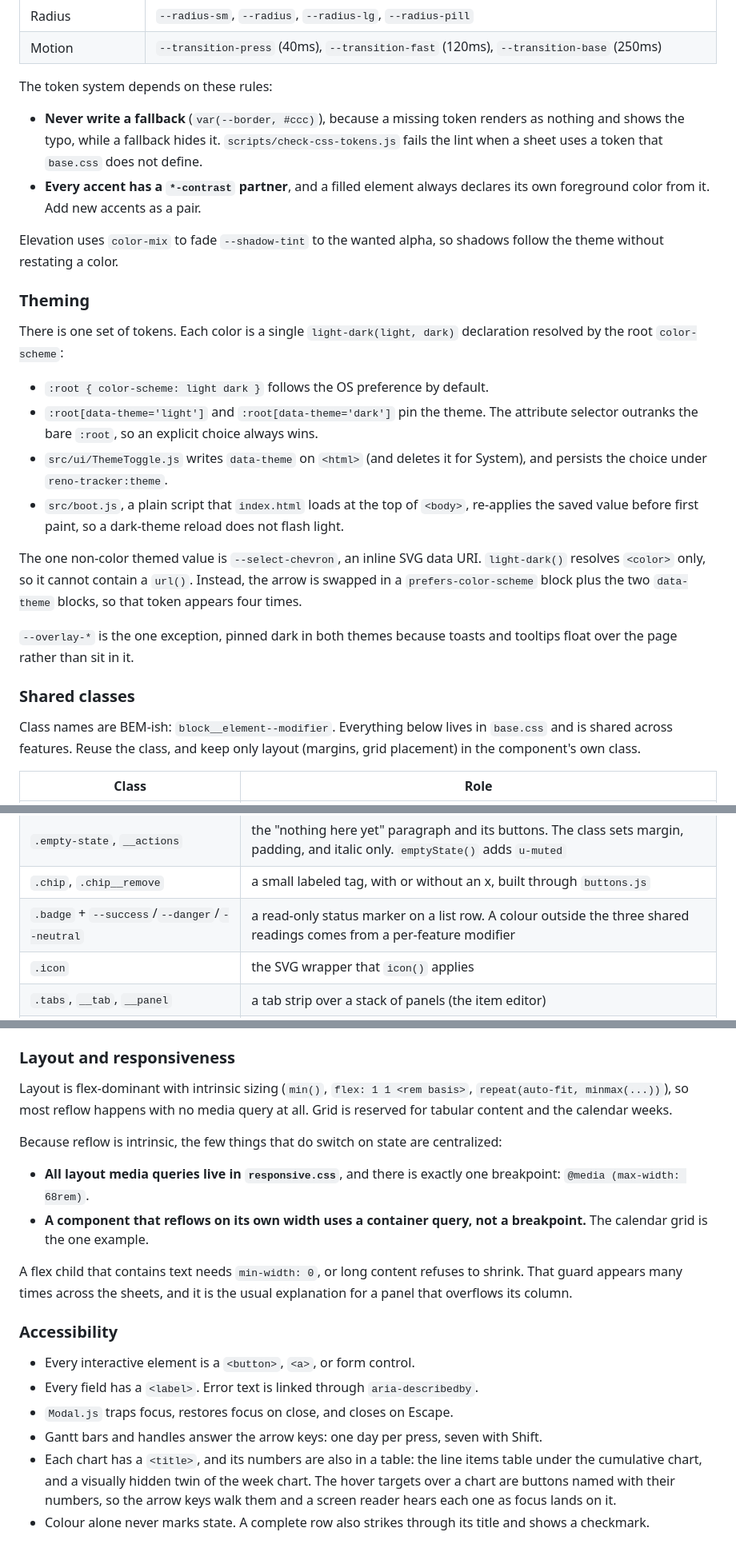
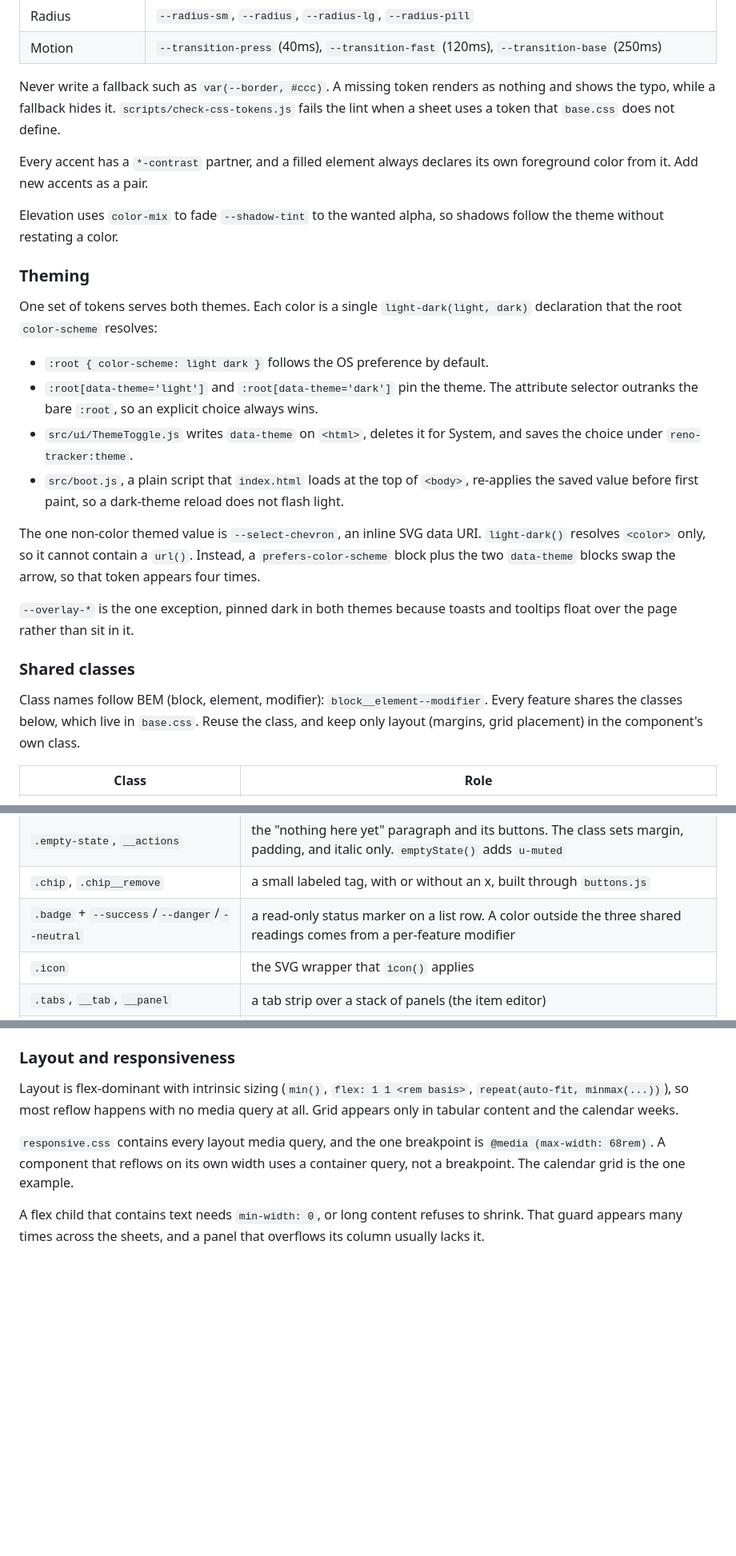
Before and after one commit to wetherc/reno-tracker, a Markdown page: README.md, 3 parts joined by grey strips. Shown at 80% size. GitHub-like rendering; blank space fills up the shorter version.

```diff
--- a/README.md
+++ b/README.md
@@ -214,47 +179,48 @@ defined in one `:root` block in `styles/base.css`:
 | Radius           | `--radius-sm`, `--radius`, `--radius-lg`, `--radius-pill`                                                      |
 | Motion           | `--transition-press` (40ms), `--transition-fast` (120ms), `--transition-base` (250ms)                          |
 
-The token system depends on these rules:
+Never write a fallback such as `var(--border, #ccc)`. A missing token
+renders as nothing and shows the typo, while a fallback hides it.
+`scripts/check-css-tokens.js` fails the lint when a sheet uses a token that
+`base.css` does not define.
 
-- **Never write a fallback** (`var(--border, #ccc)`), because a missing
-  token renders as nothing and shows the typo, while a fallback hides it.
-  `scripts/check-css-tokens.js` fails the lint when a sheet uses a token
-  that `base.css` does not define.
-- **Every accent has a `*-contrast` partner**, and a filled element always
-  declares its own foreground color from it. Add new accents as a pair.
+Every accent has a `*-contrast` partner, and a filled element always
+declares its own foreground color from it. Add new accents as a pair.
 
 Elevation uses `color-mix` to fade `--shadow-tint` to the wanted alpha, so
 shadows follow the theme without restating a color.
 
 ### Theming
 
-There is one set of tokens. Each color is a single
-`light-dark(light, dark)` declaration resolved by the root `color-scheme`:
+One set of tokens serves both themes. Each color is a single
+`light-dark(light, dark)` declaration that the root `color-scheme`
+resolves:
 
 - `:root { color-scheme: light dark }` follows the OS preference by
   default.
 - `:root[data-theme='light']` and `:root[data-theme='dark']` pin the
   theme. The attribute selector outranks the bare `:root`, so an explicit
   choice always wins.
-- `src/ui/ThemeToggle.js` writes `data-theme` on `<html>` (and deletes it
-  for System), and persists the choice under `reno-tracker:theme`.
+- `src/ui/ThemeToggle.js` writes `data-theme` on `<html>`, deletes it for
+  System, and saves the choice under `reno-tracker:theme`.
 - `src/boot.js`, a plain script that `index.html` loads at the top of
   `<body>`, re-applies the saved value before first paint, so a dark-theme
   reload does not flash light.
 
 The one non-color themed value is `--select-chevron`, an inline SVG data
 URI. `light-dark()` resolves `<color>` only, so it cannot contain a `url()`.
-Instead, the arrow is swapped in a `prefers-color-scheme` block plus the
-two `data-theme` blocks, so that token appears four times.
+Instead, a `prefers-color-scheme` block plus the two `data-theme` blocks
+swap the arrow, so that token appears four times.
 
 `--overlay-*` is the one exception, pinned dark in both themes because
 toasts and tooltips float over the page rather than sit in it.
 
 ### Shared classes
 
-Class names are BEM-ish: `block__element--modifier`. Everything below
-lives in `base.css` and is shared across features. Reuse the class, and
-keep only layout (margins, grid placement) in the component's own class.
+Class names follow BEM (block, element, modifier):
+`block__element--modifier`. Every feature shares the classes below, which
+live in `base.css`. Reuse the class, and keep only layout (margins, grid
+placement) in the component's own class.
 
 | Class                                                | Role                                                                                                                             |
 | ---------------------------------------------------- | -------------------------------------------------------------------------------------------------------------------------------- |
@@ -269,7 +235,7 @@ keep only layout (margins, grid placement) in the component's own class.
 | `.section-label`                                     | in-panel sub-heading: uppercase, tracked, muted, built through `sectionLabel`                                                    |
 | `.empty-state`, `__actions`                          | the "nothing here yet" paragraph and its buttons. The class sets margin, padding, and italic only. `emptyState()` adds `u-muted` |
 | `.chip`, `.chip__remove`                             | a small labeled tag, with or without an x, built through `buttons.js`                                                            |
-| `.badge` + `--success`/`--danger`/`--neutral`        | a read-only status marker on a list row. A colour outside the three shared readings comes from a per-feature modifier            |
+| `.badge` + `--success`/`--danger`/`--neutral`        | a read-only status marker on a list row. A color outside the three shared readings comes from a per-feature modifier             |
 | `.icon`                                              | the SVG wrapper that `icon()` applies                                                                                            |
 | `.tabs`, `__tab`, `__panel`                          | a tab strip over a stack of panels (the item editor)                                                                             |
 | `.modal` and its parts                               | the native `<dialog>`, built through `Modal.js`                                                                                  |
@@ -285,33 +251,14 @@ they were built for: `.disclosure` / `__chevron` / `--open`,
 
 Layout is flex-dominant with intrinsic sizing (`min()`,
 `flex: 1 1 <rem basis>`, `repeat(auto-fit, minmax(...))`), so most reflow
-happens with no media query at all. Grid is reserved for tabular content
+happens with no media query at all. Grid appears only in tabular content
 and the calendar weeks.
 
-Because reflow is intrinsic, the few things that do switch on state are
-centralized:
-
-- **All layout media queries live in `responsive.css`**, and there is
-  exactly one breakpoint: `@media (max-width: 68rem)`.
-- **A component that reflows on its own width uses a container query,
-  not a breakpoint.** The calendar grid is the one example.
+`responsive.css` contains every layout media query, and the one breakpoint
+is `@media (max-width: 68rem)`. A component that reflows on its own width
+uses a container query, not a breakpoint. The calendar grid is the one
+example.
 
 A flex child that contains text needs `min-width: 0`, or long content
-refuses to shrink. That guard appears many times across the sheets, and it
-is the usual explanation for a panel that overflows its column.
-
-### Accessibility
-
-- Every interactive element is a `<button>`, `<a>`, or form control.
-- Every field has a `<label>`. Error text is linked through
-  `aria-describedby`.
-- `Modal.js` traps focus, restores focus on close, and closes on Escape.
-- Gantt bars and handles answer the arrow keys: one day per press, seven
-  with Shift.
-- Each chart has a `<title>`, and its numbers are also in a table: the
-  line items table under the cumulative chart, and a visually hidden twin
-  of the week chart. The hover targets over a chart are buttons named
-  with their numbers, so the arrow keys walk them and a screen reader
-  hears each one as focus lands on it.
-- Colour alone never marks state. A complete row also strikes through its
-  title and shows a checkmark.
+refuses to shrink. That guard appears many times across the sheets, and a
+panel that overflows its column usually lacks it.
```
Also changed, not shown: other parts of README.md (+55 -90 lines).
